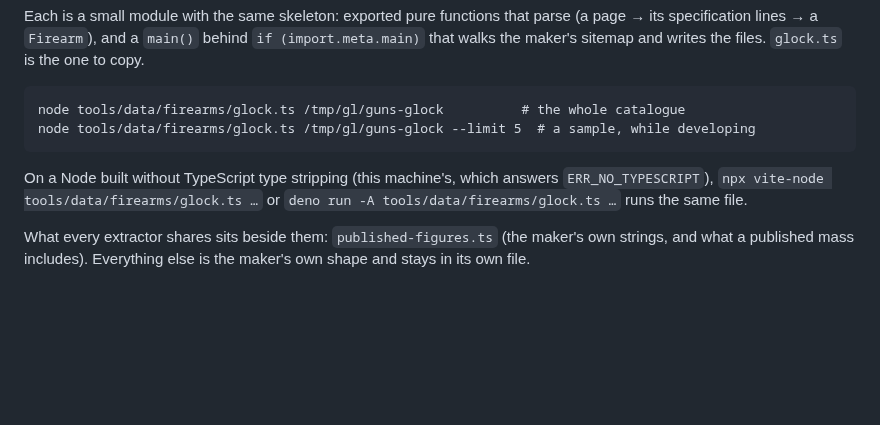
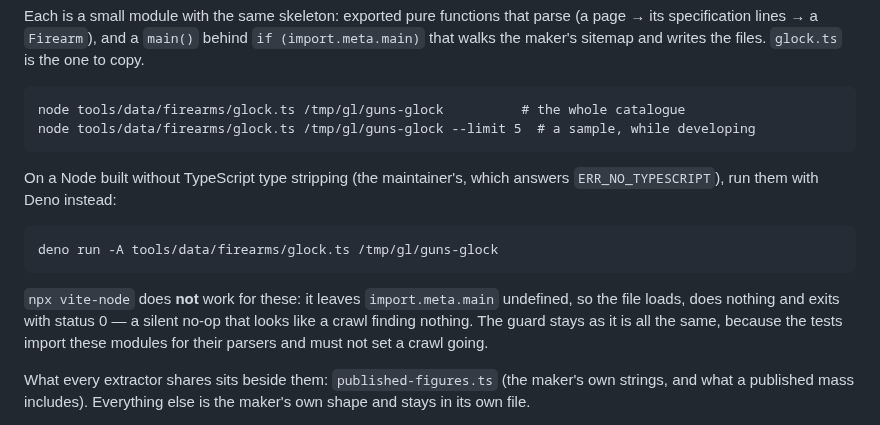
Before and after one commit to AnnoyingTechnology/gordons-legacy, a Markdown page: docs/firearm-data.md, the part around the change. Drawn GitHub-style; blank space fills up the shorter version.

Commit message:
Say how to run an extractor on this machine (#30)
npx vite-node loads an extractor and runs nothing: import.meta.main is undefined
there, so a crawl exits 0 with an empty folder, which reads exactly like a maker
publishing nothing. Deno runs them.

```diff
--- a/docs/firearm-data.md
+++ b/docs/firearm-data.md
@@ -64,9 +64,15 @@ sitemap and writes the files. `glock.ts` is the one to copy.
     node tools/data/firearms/glock.ts /tmp/gl/guns-glock          # the whole catalogue
     node tools/data/firearms/glock.ts /tmp/gl/guns-glock --limit 5  # a sample, while developing
 
-On a Node built without TypeScript type stripping (this machine's, which answers `ERR_NO_TYPESCRIPT`),
-`npx vite-node tools/data/firearms/glock.ts …` or `deno run -A tools/data/firearms/glock.ts …` runs the
-same file.
+On a Node built without TypeScript type stripping (the maintainer's, which answers `ERR_NO_TYPESCRIPT`),
+run them with Deno instead:
+
+    deno run -A tools/data/firearms/glock.ts /tmp/gl/guns-glock
+
+`npx vite-node` does **not** work for these: it leaves `import.meta.main` undefined, so the file loads,
+does nothing and exits with status 0 — a silent no-op that looks like a crawl finding nothing. The guard
+stays as it is all the same, because the tests import these modules for their parsers and must not set a
+crawl going.
 
 What every extractor shares sits beside them: `published-figures.ts` (the maker's own strings, and what
 a published mass includes). Everything else is the maker's own shape and stays in its own file.
```
Also changed, not shown: docs/PROGRESS.md (+1 -0 lines).
